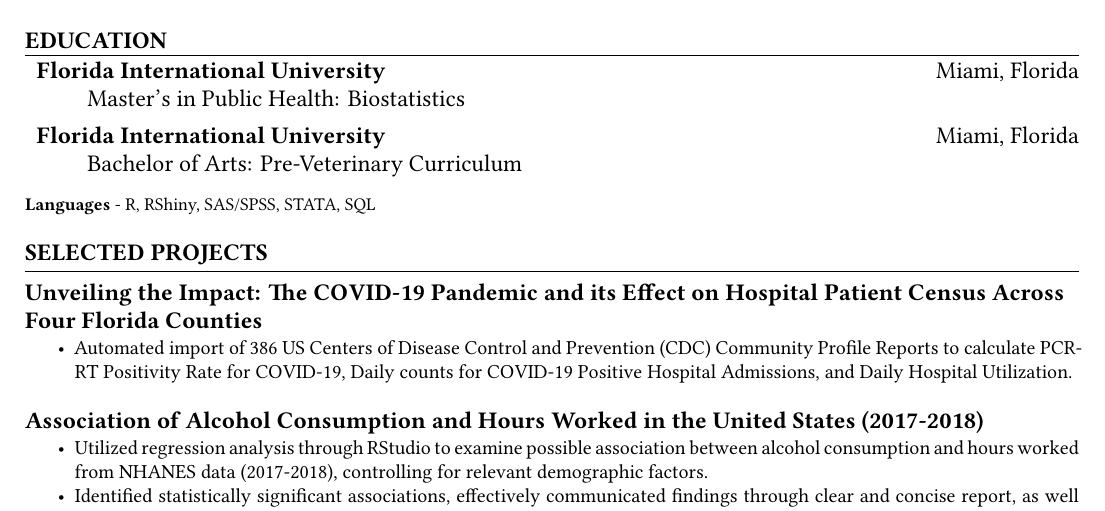
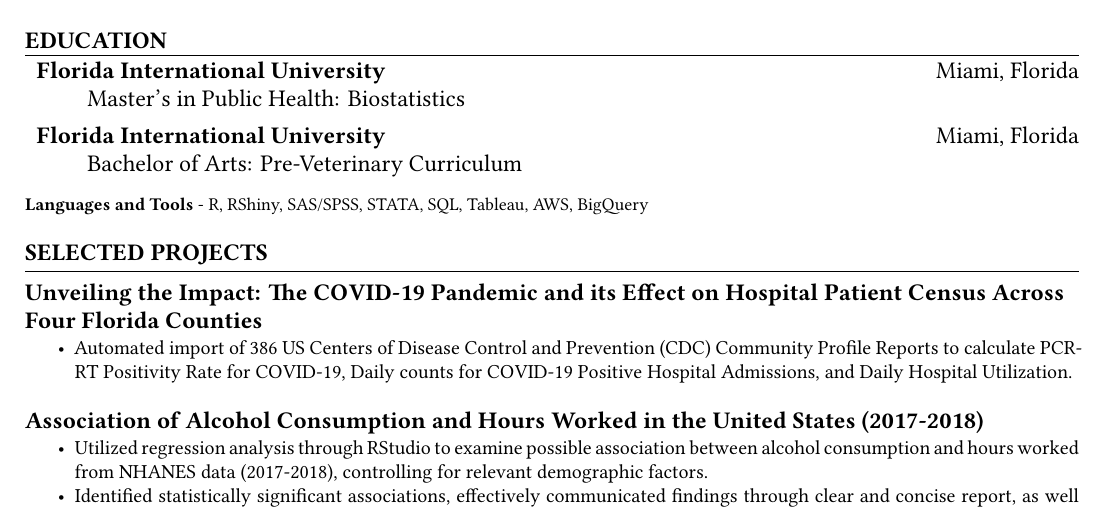
Before and after one commit to AshleeMPerez/AshleeMPerez, a Quarto document (resume.qmd): part of the page, cut so that both start at the same text. The pictures show the output file resume.pdf that the author committed with the source.

Commit message:
Added tools.

```diff
--- a/resume.qmd
+++ b/resume.qmd
@@ -62,7 +62,7 @@ format:
   \end{multicols}
 \end{large}
 
-\begin{small}{\bf Languages} - R, RShiny, SAS/SPSS, STATA, SQL\end{small}
+\begin{small}{\bf Languages and Tools} - R, RShiny, SAS/SPSS, STATA, SQL, Tableau, AWS, BigQuery\end{small}
 
 
 \vspace{5pt}
```
Also changed, not shown: resume.pdf.
